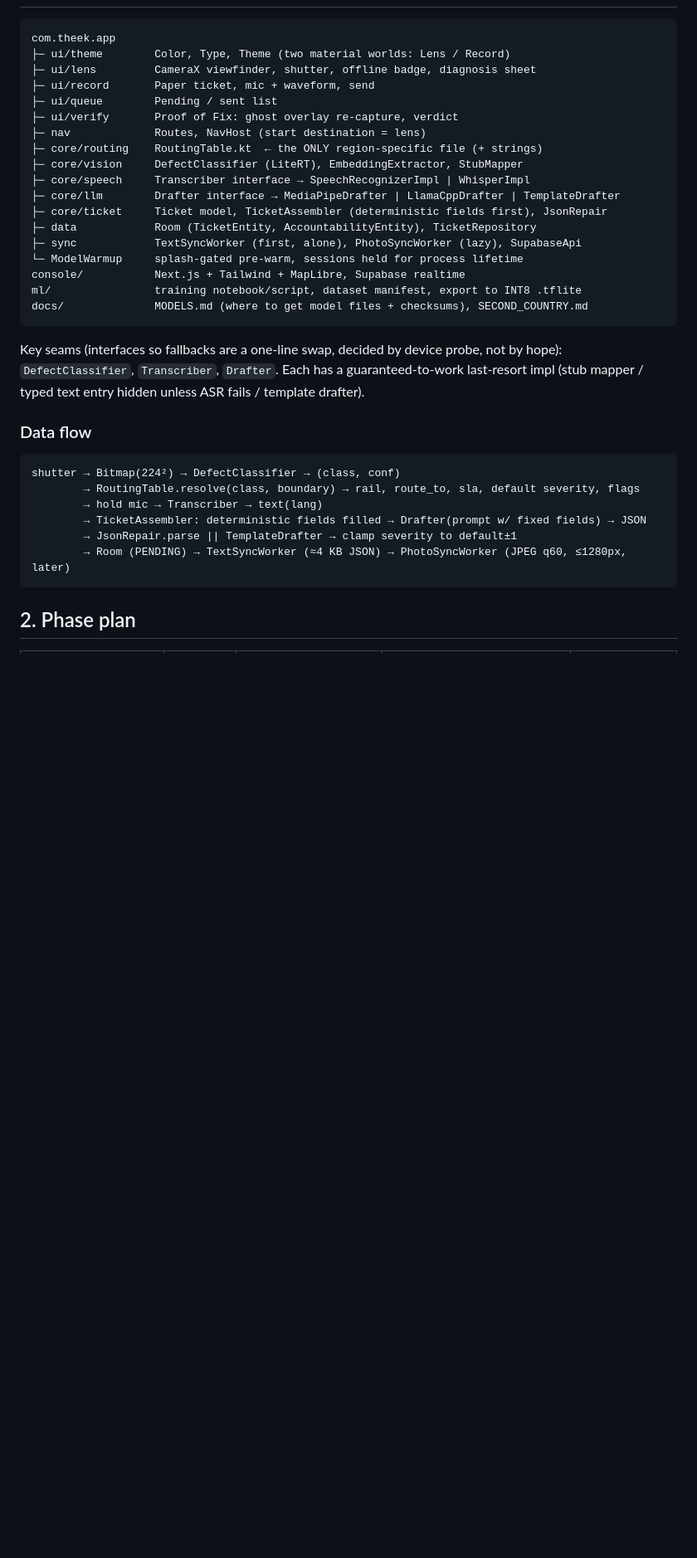
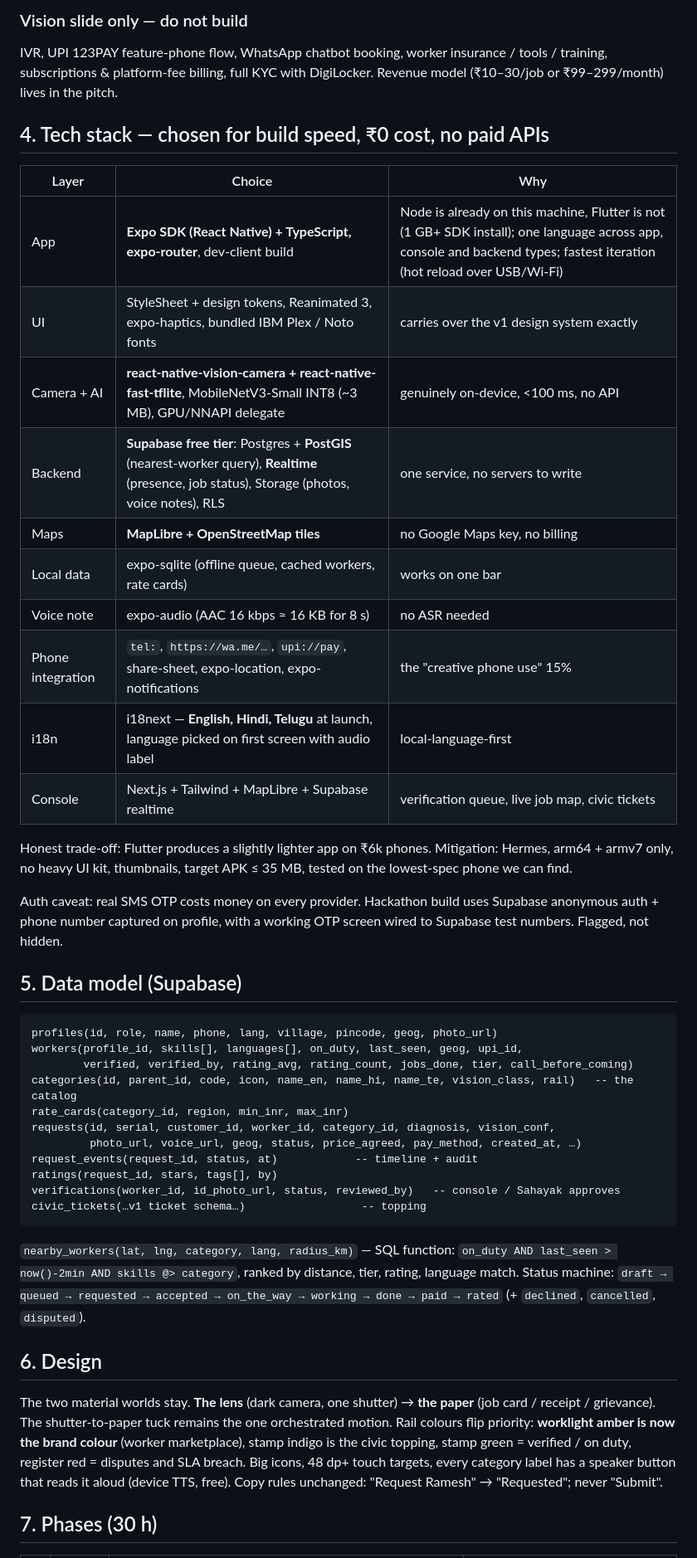
Before and after one commit to mr-umar-ahmed/DikhaDo, a Markdown page: IMPLEMENTATION_PLAN.md, the part around one of its changes. Shown at 83% size. GitHub-like rendering; blank space fills up the shorter version.

Commit message:
Plan v2: pivot to rural worker marketplace (working name DikhaDo), civic features as toppings
Co-Authored-By: Claude Fable 5.1 <noreply@anthropic.com>

````diff
--- a/IMPLEMENTATION_PLAN.md
+++ b/IMPLEMENTATION_PLAN.md
@@ -13,38 +70,45 @@ Event: iQOO City Battles Hyderabad, 26–27 Sep 2026. 30-hour build. Plan writte
+### Vision slide only — do not build
+IVR, UPI 123PAY feature-phone flow, WhatsApp chatbot booking, worker insurance / tools / training, subscriptions & platform-fee billing, full KYC with DigiLocker. Revenue model (₹10–30/job or ₹99–299/month) lives in the pitch.
+
+## 4. Tech stack — chosen for build speed, ₹0 cost, no paid APIs
+
+| Layer | Choice | Why |
+|---|---|---|
+| App | **Expo SDK (React Native) + TypeScript, expo-router**, dev-client build | Node is already on this machine, Flutter is not (1 GB+ SDK install); one language across app, console and backend types; fastest iteration (hot reload over USB/Wi-Fi) |
+| UI | StyleSheet + design tokens, Reanimated 3, expo-haptics, bundled IBM Plex / Noto fonts | carries over the v1 design system exactly |
+| Camera + AI | **react-native-vision-camera + react-native-fast-tflite**, MobileNetV3-Small INT8 (~3 MB), GPU/NNAPI delegate | genuinely on-device, <100 ms, no API |
+| Backend | **Supabase free tier**: Postgres + **PostGIS** (nearest-worker query), **Realtime** (presence, job status), Storage (photos, voice notes), RLS | one service, no servers to write |
+| Maps | **MapLibre + OpenStreetMap tiles** | no Google Maps key, no billing |
+| Local data | expo-sqlite (offline queue, cached workers, rate cards) | works on one bar |
+| Voice note | expo-audio (AAC 16 kbps ≈ 16 KB for 8 s) | no ASR needed |
+| Phone integration | `tel:`, `https://wa.me/…`, `upi://pay`, share-sheet, expo-location, expo-notifications | the "creative phone use" 15% |
+| i18n | i18next — **English, Hindi, Telugu** at launch, language picked on first screen with audio label | local-language-first |
+| Console | Next.js + Tailwind + MapLibre + Supabase realtime | verification queue, live job map, civic tickets |
+
+Honest trade-off: Flutter produces a slightly lighter app on ₹6k phones. Mitigation: Hermes, arm64 + armv7 only, no heavy UI kit, thumbnails, target APK ≤ 35 MB, tested on the lowest-spec phone we can find.
+
+Auth caveat: real SMS OTP costs money on every provider. Hackathon build uses Supabase anonymous auth + phone number captured on profile, with a working OTP screen wired to Supabase test numbers. Flagged, not hidden.
+
+## 5. Data model (Supabase)
 
 ```
-com.theek.app
-├─ ui/theme        Color, Type, Theme (two material worlds: Lens / Record)
-├─ ui/lens         CameraX viewfinder, shutter, offline badge, diagnosis sheet
-├─ ui/record       Paper ticket, mic + waveform, send
-├─ ui/queue        Pending / sent list
-├─ ui/verify       Proof of Fix: ghost overlay re-capture, verdict
-├─ nav             Routes, NavHost (start destination = lens)
-├─ core/routing    RoutingTable.kt  ← the ONLY region-specific file (+ strings)
-├─ core/vision     DefectClassifier (LiteRT), EmbeddingExtractor, StubMapper
-├─ core/speech     Transcriber interface → SpeechRecognizerImpl | WhisperImpl
-├─ core/llm        Drafter interface → MediaPipeDrafter | LlamaCppDrafter | TemplateDrafter
-├─ core/ticket     Ticket model, TicketAssembler (deterministic fields first), JsonRepair
-├─ data            Room (TicketEntity, AccountabilityEntity), TicketRepository
-├─ sync            TextSyncWorker (first, alone), PhotoSyncWorker (lazy), SupabaseApi
-└─ ModelWarmup     splash-gated pre-warm, sessions held for process lifetime
-console/           Next.js + Tailwind + MapLibre, Supabase realtime
-ml/                training notebook/script, dataset manifest, export to INT8 .tflite
-docs/              MODELS.md (where to get model files + checksums), SECOND_COUNTRY.md
+profiles(id, role, name, phone, lang, village, pincode, geog, photo_url)
+workers(profile_id, skills[], languages[], on_duty, last_seen, geog, upi_id,
+        verified, verified_by, rating_avg, rating_count, jobs_done, tier, call_before_coming)
+categories(id, parent_id, code, icon, name_en, name_hi, name_te, vision_class, rail)   -- the catalog
+rate_cards(category_id, region, min_inr, max_inr)
+requests(id, serial, customer_id, worker_id, category_id, diagnosis, vision_conf,
+         photo_url, voice_url, geog, status, price_agreed, pay_method, created_at, …)
+request_events(request_id, status, at)            -- timeline + audit
+ratings(request_id, stars, tags[], by)
+verifications(worker_id, id_photo_url, status, reviewed_by)   -- console / Sahayak approves
+civic_tickets(…v1 ticket schema…)                  -- topping
 ```
+`nearby_workers(lat, lng, category, lang, radius_km)` — SQL function: `on_duty AND last_seen > now()-2min AND skills @> category`, ranked by distance, tier, rating, language match. Status machine: `draft → queued → requested → accepted → on_the_way → working → done → paid → rated` (+ `declined`, `cancelled`, `disputed`).
 
-Key seams (interfaces so fallbacks are a one-line swap, decided by device probe, not by hope):
-`DefectClassifier`, `Transcriber`, `Drafter`. Each has a guaranteed-to-work last-resort impl
-(stub mapper / typed text entry hidden unless ASR fails / template drafter).
+## 6. Design
 
-### Data flow
-```
-shutter → Bitmap(224²) → DefectClassifier → (class, conf)
-        → RoutingTable.resolve(class, boundary) → rail, route_to, sla, default severity, flags
-        → hold mic → Transcriber → text(lang)
-        → TicketAssembler: deterministic fields filled → Drafter(prompt w/ fixed fields) → JSON
-        → JsonRepair.parse || TemplateDrafter → clamp severity to default±1
-        → Room (PENDING) → TextSyncWorker (≈4 KB JSON) → PhotoSyncWorker (JPEG q60, ≤1280px, later)
-```
+The two material worlds stay. **The lens** (dark camera, one shutter) → **the paper** (job card / receipt / grievance). The shutter-to-paper tuck remains the one orchestrated motion. Rail colours flip priority: **worklight amber is now the brand colour** (worker marketplace), stamp indigo is the civic topping, stamp green = verified / on duty, register red = disputes and SLA breach. Big icons, 48 dp+ touch targets, every category label has a speaker button that reads it aloud (device TTS, free). Copy rules unchanged: "Request Ramesh" → "Requested"; never "Submit".
 
-## 2. Phase plan
+## 7. Phases (30 h)
 
````
Also changed, not shown: other parts of IMPLEMENTATION_PLAN.md (+103 -86 lines).
